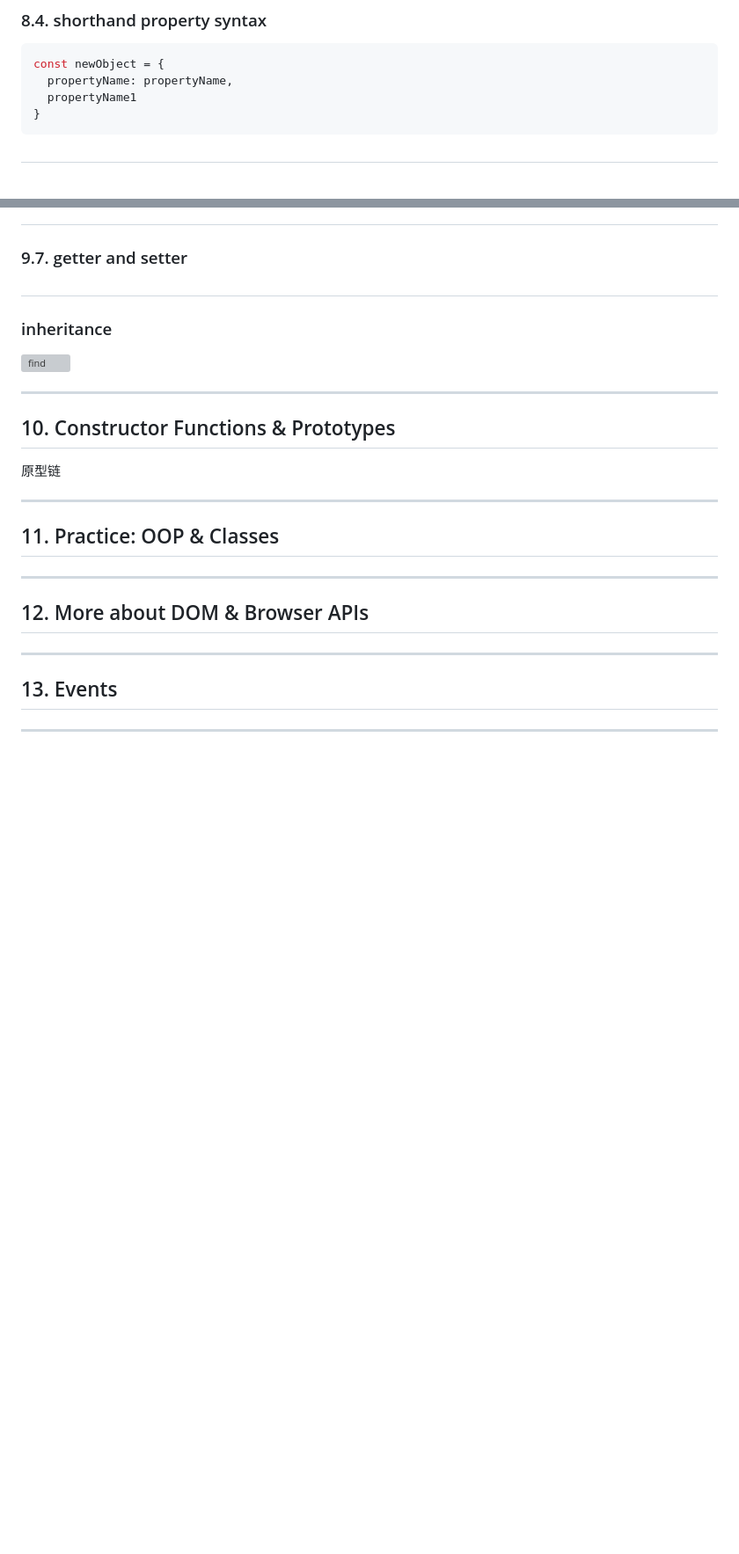
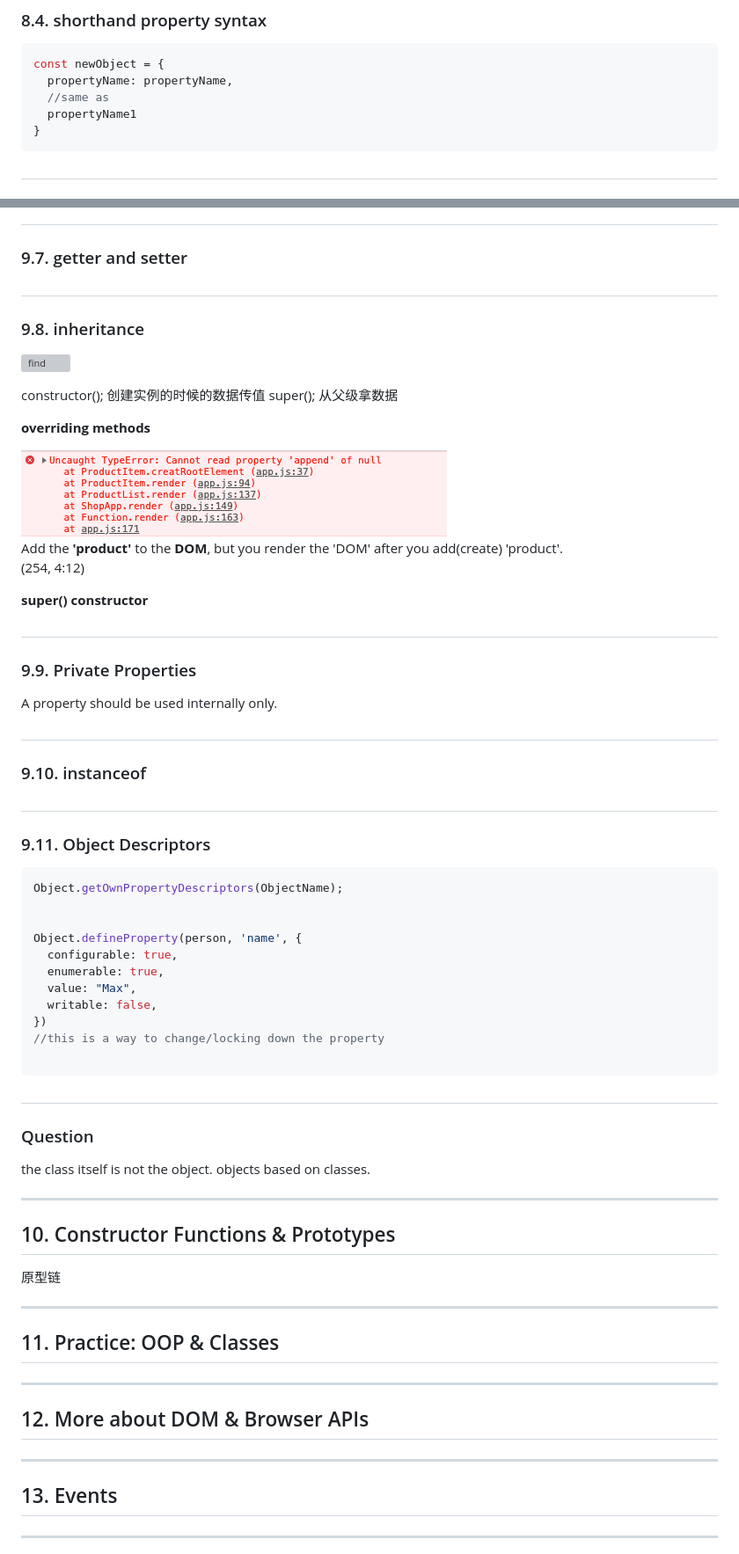
Before and after one commit to maxzhang686/jsnote, a Markdown page: README.md, 2 parts joined by grey strips. Shown: that part at 88% size. Drawn GitHub-style; pictures changed too: noteimgs/section9e.png (added); blank space fills up the shorter version; grey boxes are pictures that could not be loaded.

Commit message:
section 9 classes finished

````diff
--- a/README.md
+++ b/README.md
@@ -1892,6 +1894,7 @@ console.log(person['field 12']);
 ```js
 const newObject = {
   propertyName: propertyName,
+  //same as
   propertyName1
 }
 ```
@@ -2140,15 +2144,56 @@ static/instance
 ### 9.7. getter and setter
 
 #
-### inheritance
+### 9.8. inheritance
 ![find](noteimgs/section9d.png)
 
+constructor(); 创建实例的时候的数据传值
+super(); 从父级拿数据
+
+**overriding methods**
+
+![find](noteimgs/section9e.png)
+Add the **'product'** to the **DOM**, but you render the 'DOM' after you add(create) 'product'.
+(254, 4:12)
+
+
+**super() constructor**
+
+
+#
+### 9.9. Private Properties
+A property should be used internally only.
+
+
+#
+### 9.10. instanceof
+
+#
+### 9.11. Object Descriptors
+
+```js
+Object.getOwnPropertyDescriptors(ObjectName);
+
+
+Object.defineProperty(person, 'name', {
+  configurable: true,
+  enumerable: true,
+  value: "Max",
+  writable: false,
+})
+//this is a way to change/locking down the property
+
+```
+
+#
+### Question
+the class itself is not the object. objects based on classes.
+
 
 
 
 ***
 ## 10. Constructor Functions & Prototypes
-
 
 原型链
 
````
Also changed, not shown: other parts of README.md (+5 -2 lines), 5 other files.
